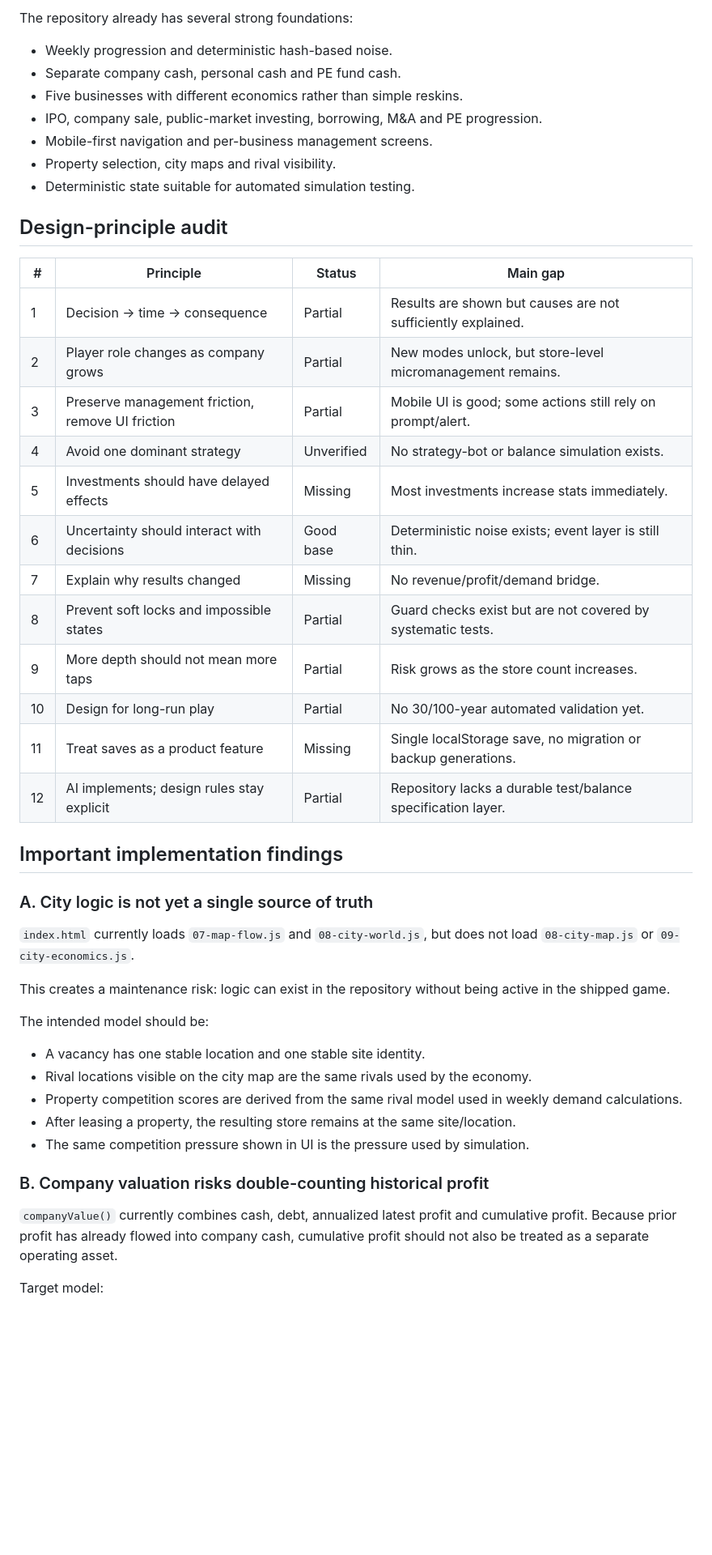
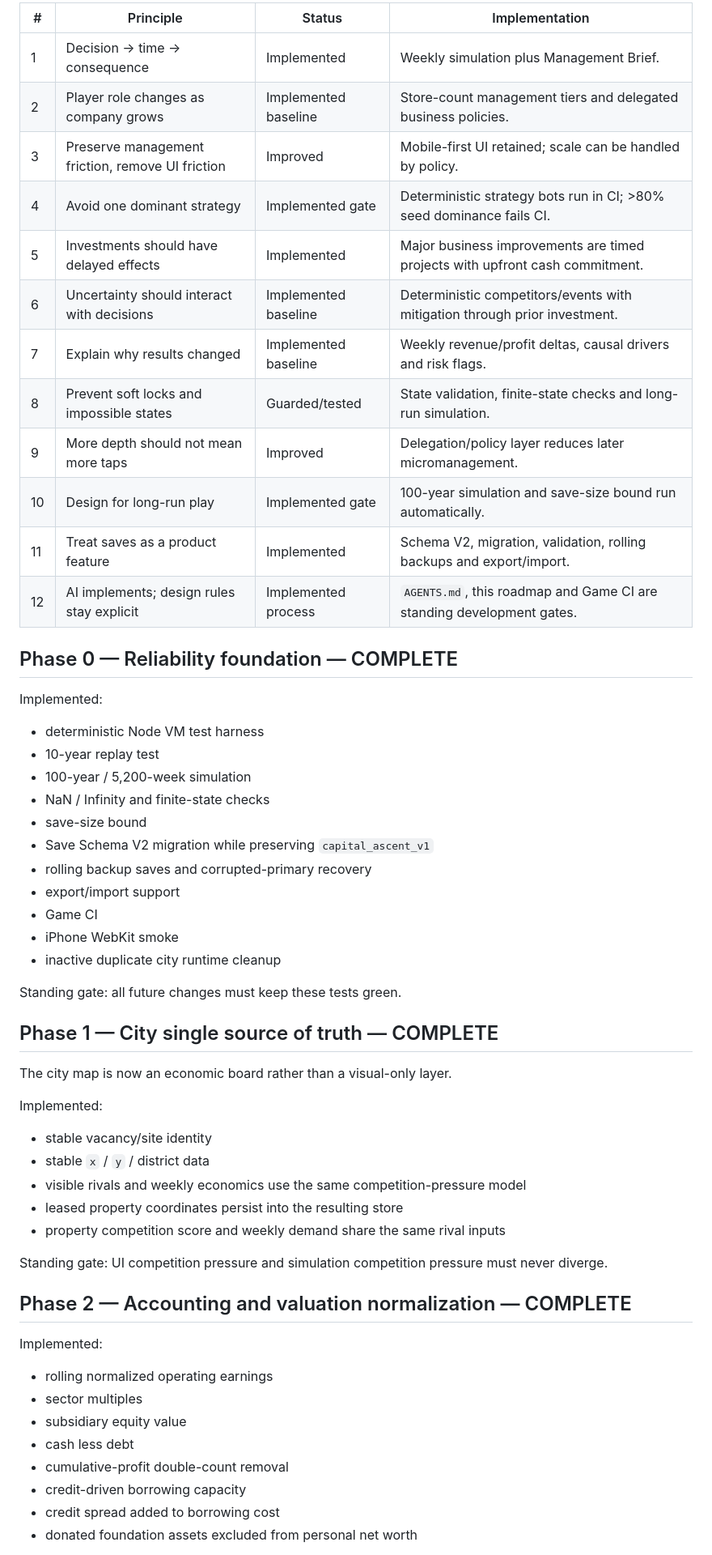
Before and after one commit to yutaro-j31/capital-ascent, a Markdown page: docs/DEVELOPMENT_ROADMAP.md, the part around one of its changes. Shown at 81% size. GitHub-like rendering; blank space fills up the shorter version.

Commit message:
docs: mark roadmap phases implemented and verified

```diff
--- a/docs/DEVELOPMENT_ROADMAP.md
+++ b/docs/DEVELOPMENT_ROADMAP.md
@@ -24,50 +50,61 @@ The design target is to increase causal depth before adding more breadth.
 
-The repository already has several strong foundations:
+| # | Principle | Status | Implementation |
+|---|---|---|---|
+| 1 | Decision → time → consequence | Implemented | Weekly simulation plus Management Brief. |
+| 2 | Player role changes as company grows | Implemented baseline | Store-count management tiers and delegated business policies. |
+| 3 | Preserve management friction, remove UI friction | Improved | Mobile-first UI retained; scale can be handled by policy. |
+| 4 | Avoid one dominant strategy | Implemented gate | Deterministic strategy bots run in CI; >80% seed dominance fails CI. |
+| 5 | Investments should have delayed effects | Implemented | Major business improvements are timed projects with upfront cash commitment. |
+| 6 | Uncertainty should interact with decisions | Implemented baseline | Deterministic competitors/events with mitigation through prior investment. |
+| 7 | Explain why results changed | Implemented baseline | Weekly revenue/profit deltas, causal drivers and risk flags. |
+| 8 | Prevent soft locks and impossible states | Guarded/tested | State validation, finite-state checks and long-run simulation. |
+| 9 | More depth should not mean more taps | Improved | Delegation/policy layer reduces later micromanagement. |
+| 10 | Design for long-run play | Implemented gate | 100-year simulation and save-size bound run automatically. |
+| 11 | Treat saves as a product feature | Implemented | Schema V2, migration, validation, rolling backups and export/import. |
+| 12 | AI implements; design rules stay explicit | Implemented process | `AGENTS.md`, this roadmap and Game CI are standing development gates. |
 
-- Weekly progression and deterministic hash-based noise.
-- Separate company cash, personal cash and PE fund cash.
-- Five businesses with different economics rather than simple reskins.
-- IPO, company sale, public-market investing, borrowing, M&A and PE progression.
-- Mobile-first navigation and per-business management screens.
-- Property selection, city maps and rival visibility.
-- Deterministic state suitable for automated simulation testing.
+## Phase 0 — Reliability foundation — COMPLETE
 
-## Design-principle audit
+Implemented:
 
-| # | Principle | Status | Main gap |
-|---|---|---|---|
-| 1 | Decision → time → consequence | Partial | Results are shown but causes are not sufficiently explained. |
-| 2 | Player role changes as company grows | Partial | New modes unlock, but store-level micromanagement remains. |
-| 3 | Preserve management friction, remove UI friction | Partial | Mobile UI is good; some actions still rely on prompt/alert. |
-| 4 | Avoid one dominant strategy | Unverified | No strategy-bot or balance simulation exists. |
-| 5 | Investments should have delayed effects | Missing | Most investments increase stats immediately. |
-| 6 | Uncertainty should interact with decisions | Good base | Deterministic noise exists; event layer is still thin. |
-| 7 | Explain why results changed | Missing | No revenue/profit/demand bridge. |
-| 8 | Prevent soft locks and impossible states | Partial | Guard checks exist but are not covered by systematic tests. |
-| 9 | More depth should not mean more taps | Partial | Risk grows as the store count increases. |
-| 10 | Design for long-run play | Partial | No 30/100-year automated validation yet. |
-| 11 | Treat saves as a product feature | Missing | Single localStorage save, no migration or backup generations. |
-| 12 | AI implements; design rules stay explicit | Partial | Repository lacks a durable test/balance specification layer. |
+- deterministic Node VM test harness
+- 10-year replay test
+- 100-year / 5,200-week simulation
+- NaN / Infinity and finite-state checks
+- save-size bound
+- Save Schema V2 migration while preserving `capital_ascent_v1`
+- rolling backup saves and corrupted-primary recovery
+- export/import support
+- Game CI
+- iPhone WebKit smoke
+- inactive duplicate city runtime cleanup
 
-## Important implementation findings
+Standing gate: all future changes must keep these tests green.
 
-### A. City logic is not yet a single source of truth
+## Phase 1 — City single source of truth — COMPLETE
 
-`index.html` currently loads `07-map-flow.js` and `08-city-world.js`, but does not load `08-city-map.js` or `09-city-economics.js`.
+The city map is now an economic board rather than a visual-only layer.
 
-This creates a maintenance risk: logic can exist in the repository without being active in the shipped game.
+Implemented:
 
-The intended model should be:
+- stable vacancy/site identity
+- stable `x` / `y` / district data
+- visible rivals and weekly economics use the same competition-pressure model
+- leased property coordinates persist into the resulting store
+- property competition score and weekly demand share the same rival inputs
 
-- A vacancy has one stable location and one stable site identity.
-- Rival locations visible on the city map are the same rivals used by the economy.
-- Property competition scores are derived from the same rival model used in weekly demand calculations.
-- After leasing a property, the resulting store remains at the same site/location.
-- The same competition pressure shown in UI is the pressure used by simulation.
+Standing gate: UI competition pressure and simulation competition pressure must never diverge.
 
-### B. Company valuation risks double-counting historical profit
+## Phase 2 — Accounting and valuation normalization — COMPLETE
 
-`companyValue()` currently combines cash, debt, annualized latest profit and cumulative profit. Because prior profit has already flowed into company cash, cumulative profit should not also be treated as a separate operating asset.
+Implemented:
 
-Target model:
+- rolling normalized operating earnings
+- sector multiples
+- subsidiary equity value
+- cash less debt
+- cumulative-profit double-count removal
+- credit-driven borrowing capacity
+- credit spread added to borrowing cost
+- donated foundation assets excluded from personal net worth
 
```
Also changed, not shown: other parts of docs/DEVELOPMENT_ROADMAP.md (+124 -242 lines).
